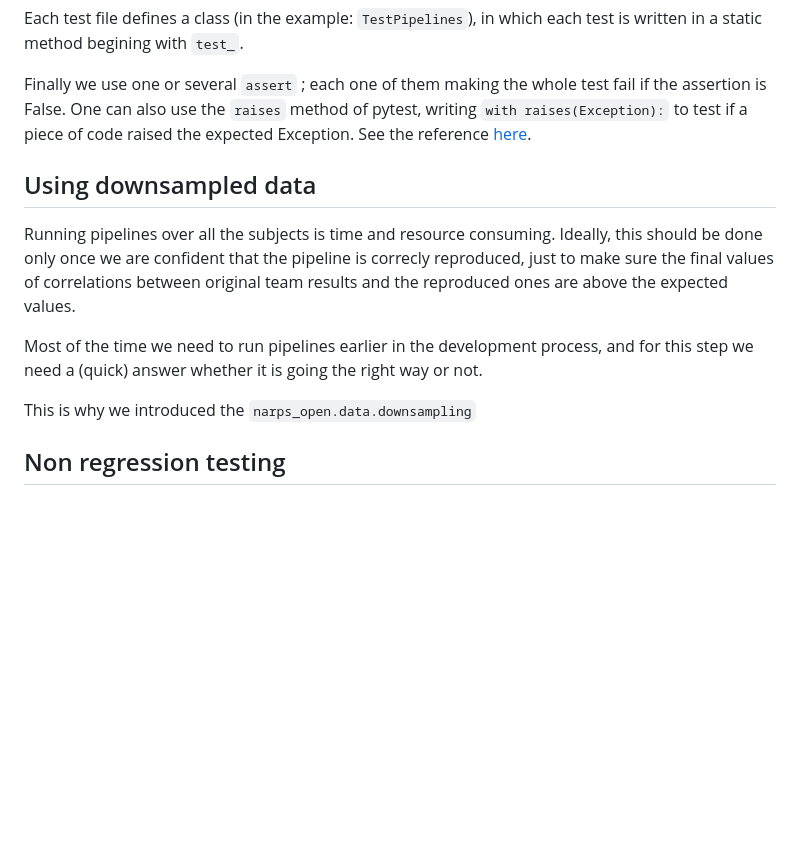
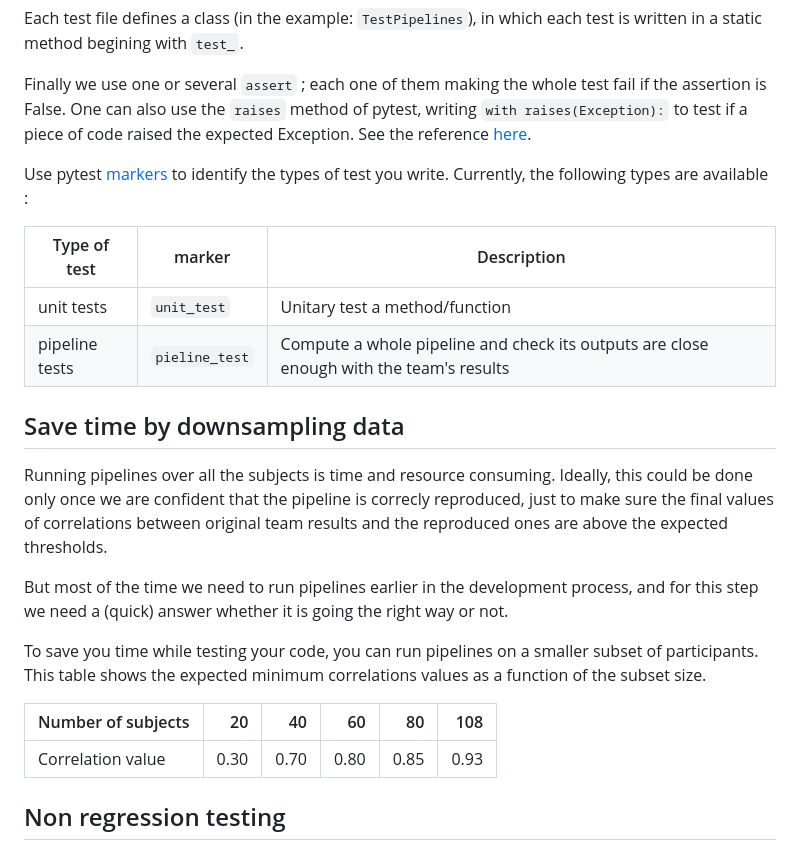
Before and after one commit to Inria-Empenn/narps_open_pipelines, a Markdown page: docs/testing.md, the part around one of its changes. Rendered like a GitHub page; blank space fills up the shorter version.

```diff
--- a/docs/testing.md
+++ b/docs/testing.md
@@ -55,14 +50,24 @@ Each test file defines a class (in the example: `TestPipelines`), in which each
 
 Finally we use one or several `assert` ; each one of them making the whole test fail if the assertion is False. One can also use the `raises` method of pytest, writing `with raises(Exception):` to test if a piece of code raised the expected Exception. See the reference [here](https://docs.pytest.org/en/6.2.x/reference.html?highlight=raises#pytest.raises).
 
-## Using downsampled data
+Use pytest [markers](https://docs.pytest.org/en/7.1.x/example/markers.html) to identify the types of test you write. Currently, the following types are available :
 
-Running pipelines over all the subjects is time and resource consuming. Ideally, this should be done only once we are confident that the pipeline is correcly reproduced, just to make sure the final values of correlations between original team results and the reproduced ones are above the expected values.
+| Type of test | marker | Description |
+| ----------- | ----------- | ----------- |
+| unit tests | `unit_test` | Unitary test a method/function |
+| pipeline tests | `pieline_test` | Compute a whole pipeline and check its outputs are close enough with the team's results |
 
-Most of the time we need to run pipelines earlier in the development process, and for this step we need a (quick) answer whether it is going the right way or not.
+## Save time by downsampling data
 
-This is why we introduced the `narps_open.data.downsampling`
+Running pipelines over all the subjects is time and resource consuming. Ideally, this could be done only once we are confident that the pipeline is correcly reproduced, just to make sure the final values of correlations between original team results and the reproduced ones are above the expected thresholds.
 
+But most of the time we need to run pipelines earlier in the development process, and for this step we need a (quick) answer whether it is going the right way or not.
+
+To save you time while testing your code, you can run pipelines on a smaller subset of participants. This table shows the expected minimum correlations values as a function of the subset size.
+
+| Number of subjects | 20 | 40 | 60 | 80 | 108 |
+| --- | ---: | ---: | ---: | ---: | ---: |
+| Correlation value | 0.30 | 0.70 | 0.80 | 0.85 | 0.93 |
 
 ## Non regression testing
 
```
Also changed, not shown: other parts of docs/testing.md (+13 -18 lines), 1 other file.
